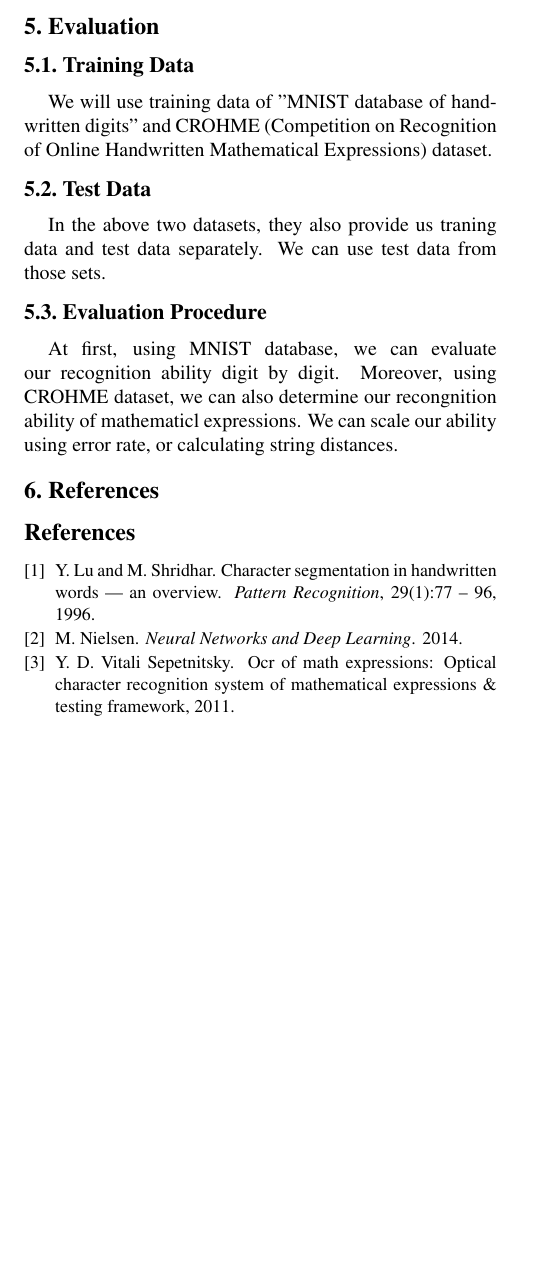
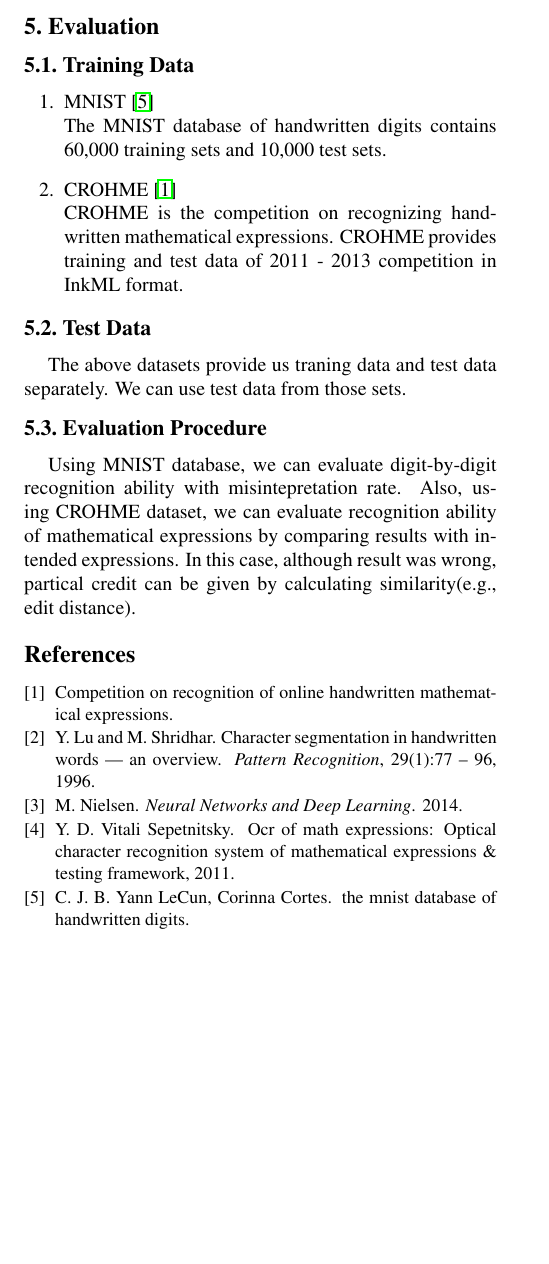
Before and after one commit to bbq-expression-recognizer/final-report, a LaTeX paper (egpaper_final.tex): part of page 2 of 2, cut so that both start at the same text, the shorter picture padded with empty space. Compiled offline with pdfLaTeX.

Commit message:
removing some typos, modifying Evaluation section

```diff
--- a/egpaper_final.tex
+++ b/egpaper_final.tex
@@ -124,22 +124,25 @@ Finally, we will calculate the expressions based on the results of the prior sta
 
 \subsection{Training Data}
 
-We will use training data of "MNIST database of handwritten digits"
-and CROHME (Competition on Recognition of Online Handwritten Mathematical Expressions) dataset.
+\begin{enumerate}
+\item MNIST \cite{MNIST} \\
+The MNIST database of handwritten digits contains 60,000 training sets and 10,000 test sets.
+
+\item CROHME \cite{CROHME} \\
+CROHME is the competition on recognizing handwritten mathematical expressions. CROHME provides training and test data of 2011 - 2013 competition in InkML format.
+
+\end{enumerate}
 
 \subsection{Test Data}
 
-In the above two datasets, they also provide us traning data and test data separately.
+The above datasets provide us traning data and test data separately.
 We can use test data from those sets.
 
 \subsection{Evaluation Procedure}
 
-At first, using MNIST database, we can evaluate our recognition ability digit by digit.
-Moreover, using CROHME dataset, we can also determine our recongnition ability of mathematicl expressions.
-We can scale our ability using error rate, or calculating string distances.
+Using MNIST database, we can evaluate digit-by-digit recognition ability with misintepretation rate. Also, using CROHME dataset, we can evaluate recognition ability of mathematical expressions by comparing results with intended expressions. In this case, although result was wrong, partical credit can be given by calculating similarity(e.g., edit distance).
 
 %-------------------------------------------------------------------------
-\section{References}
 
 {\small
 \bibliographystyle{ieee}
```
Also changed, not shown: egbib.bib (+10 -0 lines), egpaper_final.tex (12 more changed lines).
